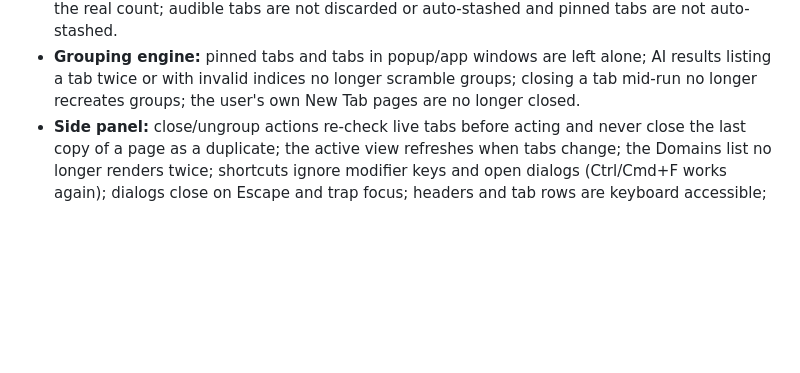
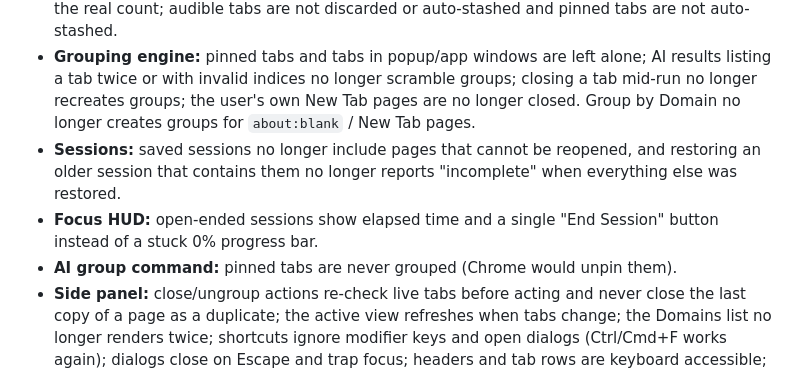
Before and after one commit to michelabboud/tabkebab-chrome-ext, a Markdown page: CHANGELOG.md, the part around the change. Rendered like a GitHub page; blank space fills up the shorter version.

Commit message:
docs: changelog entries for smoke-test fixes
Co-Authored-By: Claude Opus 5.5 <noreply@anthropic.com>
Claude-Session: https://claude.ai/code/session_016rteLcHUmqxTAJ9Gydg1QF

```diff
--- a/CHANGELOG.md
+++ b/CHANGELOG.md
@@ -63,7 +63,14 @@ Full-codebase review and repair. See `docs/reports/full-review-fix-plan.md`.
 - **Grouping engine:** pinned tabs and tabs in popup/app windows are left
   alone; AI results listing a tab twice or with invalid indices no longer
   scramble groups; closing a tab mid-run no longer recreates groups; the
-  user's own New Tab pages are no longer closed.
+  user's own New Tab pages are no longer closed. Group by Domain no longer
+  creates groups for `about:blank` / New Tab pages.
+- **Sessions:** saved sessions no longer include pages that cannot be
+  reopened, and restoring an older session that contains them no longer
+  reports "incomplete" when everything else was restored.
+- **Focus HUD:** open-ended sessions show elapsed time and a single "End
+  Session" button instead of a stuck 0% progress bar.
+- **AI group command:** pinned tabs are never grouped (Chrome would unpin them).
 - **Side panel:** close/ungroup actions re-check live tabs before acting and
   never close the last copy of a page as a duplicate; the active view refreshes
   when tabs change; the Domains list no longer renders twice; shortcuts ignore
```
